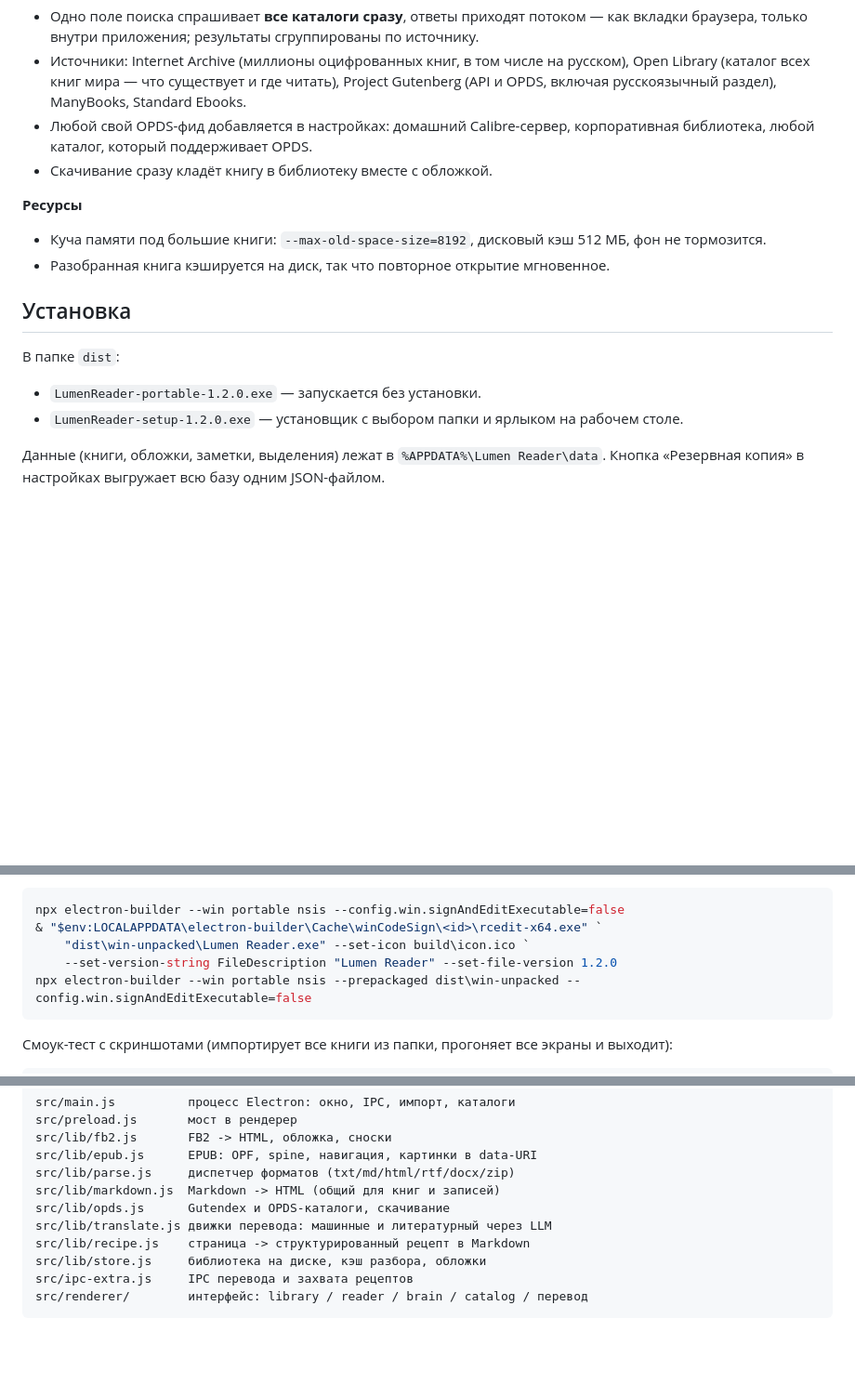
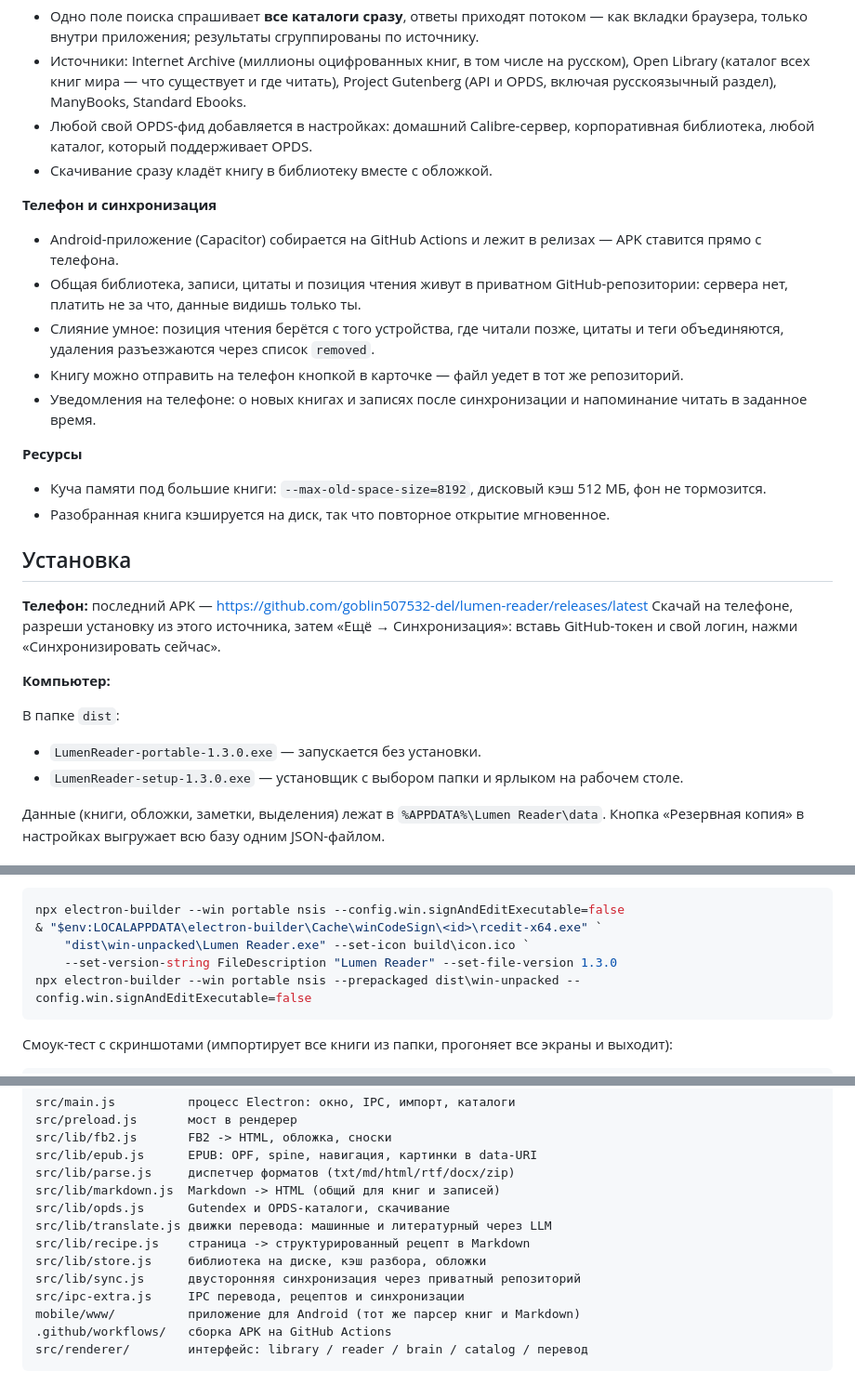
Before and after one commit to goblin507532-del/lumen-reader, a Markdown page: README.md, 3 parts joined by grey strips. Shown at 93% size. Rendered like a GitHub page; blank space fills up the shorter version.

Commit message:
Lumen Reader: desktop, phone app, sync

````diff
--- a/README.md
+++ b/README.md
@@ -59,15 +59,30 @@
   любой каталог, который поддерживает OPDS.
 - Скачивание сразу кладёт книгу в библиотеку вместе с обложкой.
 
+**Телефон и синхронизация**
+- Android-приложение (Capacitor) собирается на GitHub Actions и лежит в релизах — APK ставится прямо с телефона.
+- Общая библиотека, записи, цитаты и позиция чтения живут в приватном GitHub-репозитории: сервера нет,
+  платить не за что, данные видишь только ты.
+- Слияние умное: позиция чтения берётся с того устройства, где читали позже, цитаты и теги объединяются,
+  удаления разъезжаются через список `removed`.
+- Книгу можно отправить на телефон кнопкой в карточке — файл уедет в тот же репозиторий.
+- Уведомления на телефоне: о новых книгах и записях после синхронизации и напоминание читать в заданное время.
+
 **Ресурсы**
 - Куча памяти под большие книги: `--max-old-space-size=8192`, дисковый кэш 512 МБ, фон не тормозится.
 - Разобранная книга кэшируется на диск, так что повторное открытие мгновенное.
 
 ## Установка
 
+**Телефон:** последний APK — https://github.com/goblin507532-del/lumen-reader/releases/latest
+Скачай на телефоне, разреши установку из этого источника, затем «Ещё → Синхронизация»: вставь GitHub-токен
+и свой логин, нажми «Синхронизировать сейчас».
+
+**Компьютер:**
+
 В папке `dist`:
-- `LumenReader-portable-1.2.0.exe` — запускается без установки.
-- `LumenReader-setup-1.2.0.exe` — установщик с выбором папки и ярлыком на рабочем столе.
+- `LumenReader-portable-1.3.0.exe` — запускается без установки.
+- `LumenReader-setup-1.3.0.exe` — установщик с выбором папки и ярлыком на рабочем столе.
 
 Данные (книги, обложки, заметки, выделения) лежат в `%APPDATA%\Lumen Reader\data`.
 Кнопка «Резервная копия» в настройках выгружает всю базу одним JSON-файлом.
@@ -100,7 +115,7 @@ node tools\make-icon.js       # перегенерировать build\icon.ico
 npx electron-builder --win portable nsis --config.win.signAndEditExecutable=false
 & "$env:LOCALAPPDATA\electron-builder\Cache\winCodeSign\<id>\rcedit-x64.exe" `
     "dist\win-unpacked\Lumen Reader.exe" --set-icon build\icon.ico `
-    --set-version-string FileDescription "Lumen Reader" --set-file-version 1.2.0
+    --set-version-string FileDescription "Lumen Reader" --set-file-version 1.3.0
 npx electron-builder --win portable nsis --prepackaged dist\win-unpacked --config.win.signAndEditExecutable=false
 ```
 
@@ -124,6 +139,9 @@ src/lib/opds.js      Gutendex и OPDS-каталоги, скачивание
 src/lib/translate.js движки перевода: машинные и литературный через LLM
 src/lib/recipe.js    страница -> структурированный рецепт в Markdown
 src/lib/store.js     библиотека на диске, кэш разбора, обложки
-src/ipc-extra.js     IPC перевода и захвата рецептов
+src/lib/sync.js      двусторонняя синхронизация через приватный репозиторий
+src/ipc-extra.js     IPC перевода, рецептов и синхронизации
+mobile/www/          приложение для Android (тот же парсер книг и Markdown)
+.github/workflows/   сборка APK на GitHub Actions
 src/renderer/        интерфейс: library / reader / brain / catalog / перевод
 ```
````
